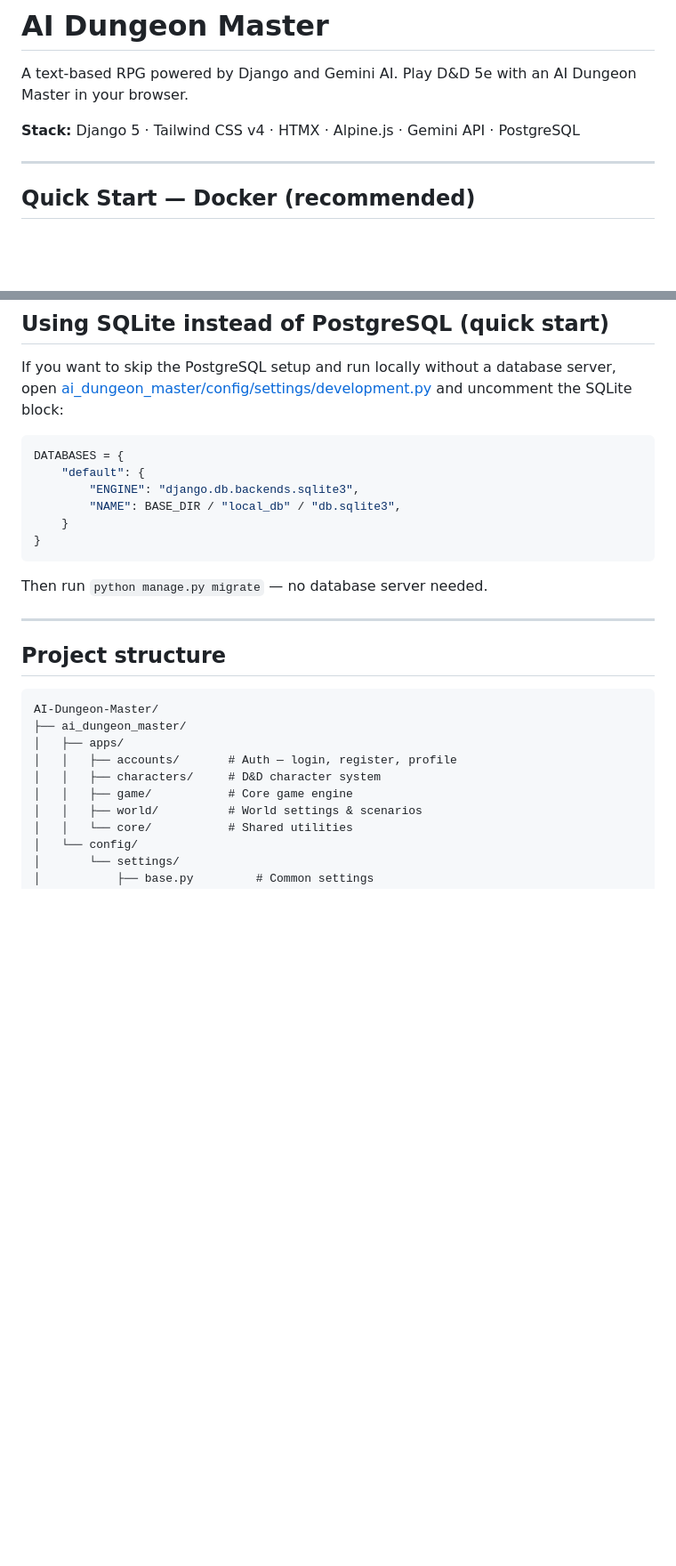
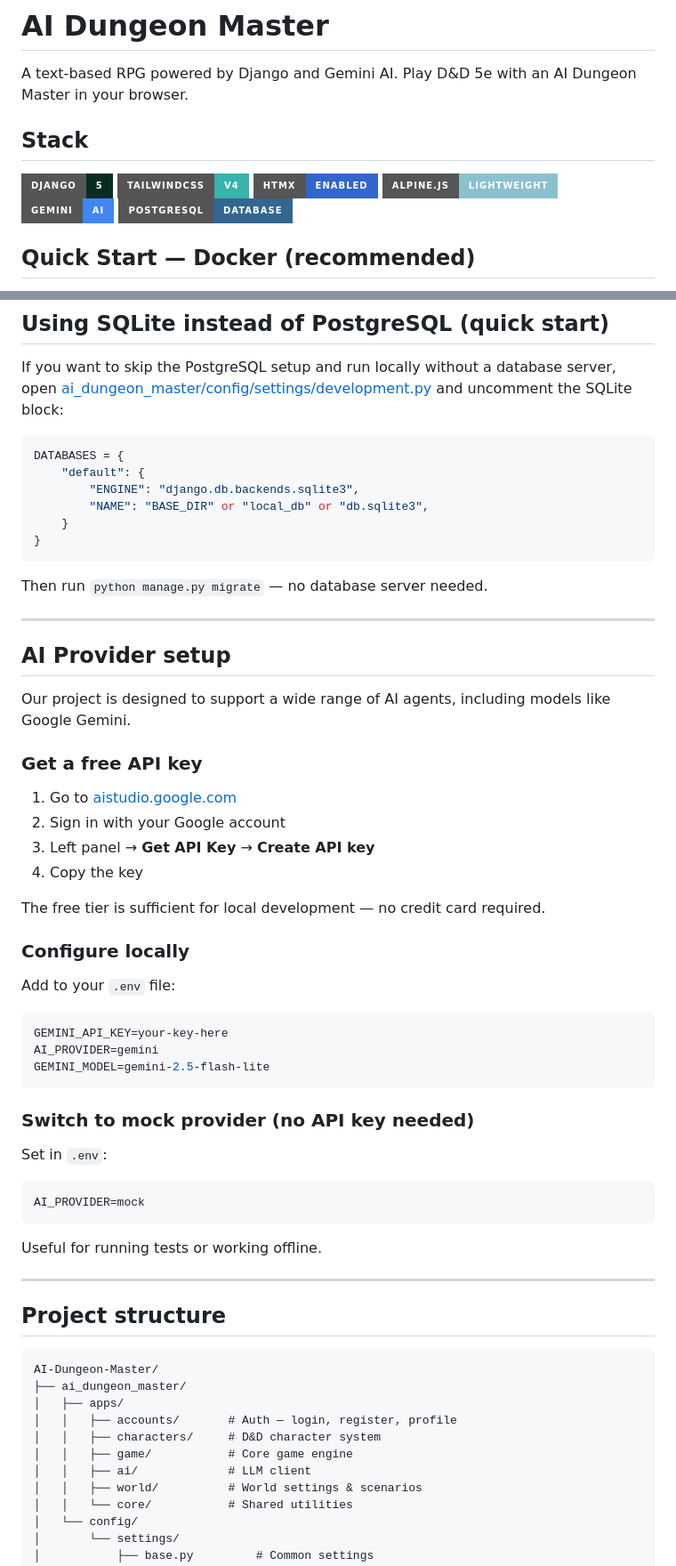
Before and after one commit to shtach/AI-Dungeon-Master, a Markdown page: README.md, 2 parts joined by grey strips. Shown at 89% size. GitHub-like rendering; badges without logos; blank space fills up the shorter version.

Commit message:
docs: update README with AI provider setup

````diff
--- a/README.md
+++ b/README.md
@@ -2,9 +2,15 @@
 
 A text-based RPG powered by Django and Gemini AI. Play D&D 5e with an AI Dungeon Master in your browser.
 
-**Stack:** Django 5 · Tailwind CSS v4 · HTMX · Alpine.js · Gemini API · PostgreSQL
+## Stack
 
----
+![Django](https://img.shields.io/badge/Django-5-092E20?style=for-the-badge&logo=django)
+![TailwindCSS](https://img.shields.io/badge/TailwindCSS-v4-38B2AC?style=for-the-badge&logo=tailwind-css)
+![HTMX](https://img.shields.io/badge/HTMX-Enabled-3366CC?style=for-the-badge)
+![Alpine.js](https://img.shields.io/badge/Alpine.js-Lightweight-8BC0D0?style=for-the-badge)
+![Gemini](https://img.shields.io/badge/Gemini-AI-4285F4?style=for-the-badge&logo=google)
+![PostgreSQL](https://img.shields.io/badge/PostgreSQL-Database-336791?style=for-the-badge&logo=postgresql)
+
 
 ## Quick Start — Docker (recommended)
 
@@ -318,12 +321,47 @@ and uncomment the SQLite block:
 DATABASES = {
     "default": {
         "ENGINE": "django.db.backends.sqlite3",
-        "NAME": BASE_DIR / "local_db" / "db.sqlite3",
+        "NAME": "BASE_DIR" or "local_db" or "db.sqlite3",
     }
 }
 ```
 
 Then run `python manage.py migrate` — no database server needed.
+
+---
+
+## AI Provider setup
+
+Our project is designed to support a wide range of AI agents, including models like Google Gemini.
+
+### Get a free API key
+
+1. Go to [aistudio.google.com](https://aistudio.google.com)
+2. Sign in with your Google account
+3. Left panel → **Get API Key** → **Create API key**
+4. Copy the key
+
+The free tier is sufficient for local development — no credit card required.
+
+### Configure locally
+
+Add to your `.env` file:
+
+```env
+GEMINI_API_KEY=your-key-here
+AI_PROVIDER=gemini
+GEMINI_MODEL=gemini-2.5-flash-lite
+```
+
+### Switch to mock provider (no API key needed)
+
+Set in `.env`:
+
+```env
+AI_PROVIDER=mock
+```
+
+Useful for running tests or working offline.
 
 ---
 
@@ -336,6 +374,7 @@ AI-Dungeon-Master/
 │   │   ├── accounts/       # Auth — login, register, profile
 │   │   ├── characters/     # D&D character system
 │   │   ├── game/           # Core game engine
+│   │   ├── ai/             # LLM client
 │   │   ├── world/          # World settings & scenarios
 │   │   └── core/           # Shared utilities
 │   └── config/
````
Also changed, not shown: other parts of README.md (+14 -15 lines).
